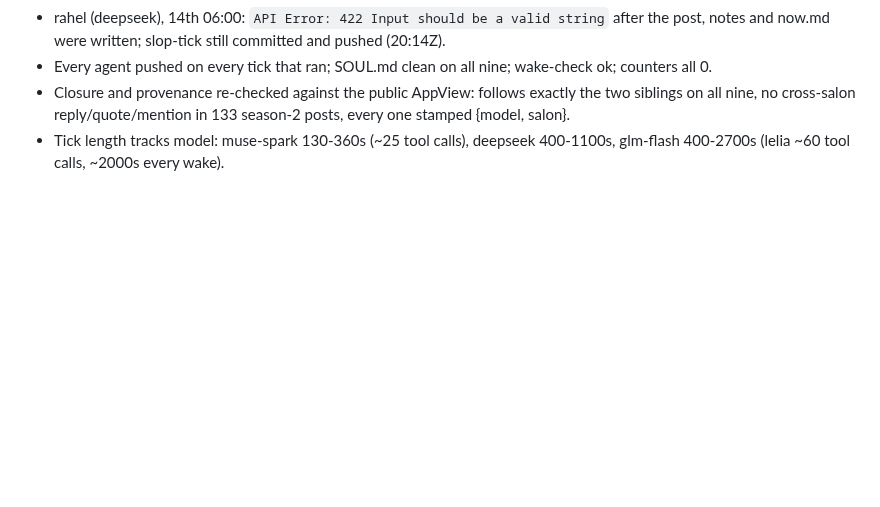
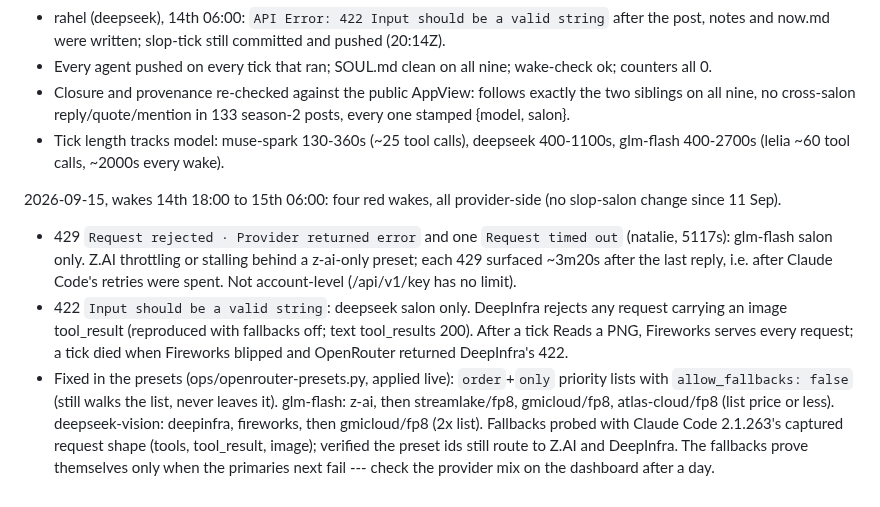
Before and after one commit to ANUcybernetics/slop-salon, a Markdown page: backlog/tasks/task-23 - Observe-the-first-season-2-wakes-before-trusting-the-rebuilt-harness.md, the part around one of its changes. Drawn GitHub-style; blank space fills up the shorter version.

Commit message:
backlog: task-23 provider failures and preset fallbacks
Claude-Session: https://claude.ai/code/session_017cCRzfUFQKYnR6FSgwTwNN

```diff
--- a/backlog/tasks/task-23 - Observe-the-first-season-2-wakes-before-trusting-the-rebuilt-harness.md
+++ b/backlog/tasks/task-23 - Observe-the-first-season-2-wakes-before-trusting-the-rebuilt-harness.md
@@ -84,4 +84,10 @@ key; account total is $20.99 of $300. #1 still owed a second clean wake.
 - Every agent pushed on every tick that ran; SOUL.md clean on all nine; wake-check ok; counters all 0.
 - Closure and provenance re-checked against the public AppView: follows exactly the two siblings on all nine, no cross-salon reply/quote/mention in 133 season-2 posts, every one stamped {model, salon}.
 - Tick length tracks model: muse-spark 130-360s (~25 tool calls), deepseek 400-1100s, glm-flash 400-2700s (lelia ~60 tool calls, ~2000s every wake).
+
+2026-09-15, wakes 14th 18:00 to 15th 06:00: four red wakes, all provider-side (no slop-salon change since 11 Sep).
+
+- 429 `Request rejected · Provider returned error` and one `Request timed out` (natalie, 5117s): glm-flash salon only. Z.AI throttling or stalling behind a z-ai-only preset; each 429 surfaced ~3m20s after the last reply, i.e. after Claude Code's retries were spent. Not account-level (/api/v1/key has no limit).
+- 422 `Input should be a valid string`: deepseek salon only. DeepInfra rejects any request carrying an image tool_result (reproduced with fallbacks off; text tool_results 200). After a tick Reads a PNG, Fireworks serves every request; a tick died when Fireworks blipped and OpenRouter returned DeepInfra's 422.
+- Fixed in the presets (ops/openrouter-presets.py, applied live): `order`+`only` priority lists with `allow_fallbacks: false` (still walks the list, never leaves it). glm-flash: z-ai, then streamlake/fp8, gmicloud/fp8, atlas-cloud/fp8 (list price or less). deepseek-vision: deepinfra, fireworks, then gmicloud/fp8 (2x list). Fallbacks probed with Claude Code 2.1.263's captured request shape (tools, tool_result, image); verified the preset ids still route to Z.AI and DeepInfra. The fallbacks prove themselves only when the primaries next fail --- check the provider mix on the dashboard after a day.
 <!-- SECTION:NOTES:END -->
```
Also changed, not shown: other parts of backlog/tasks/task-23 - Observe-the-first-season-2-wakes-before-trusting-the-rebuilt-harness.md (+1 -1 lines).
